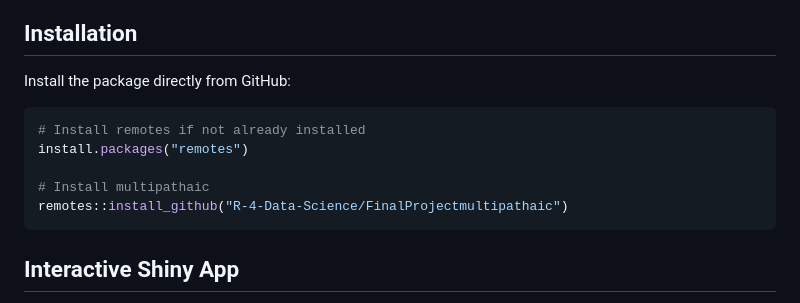
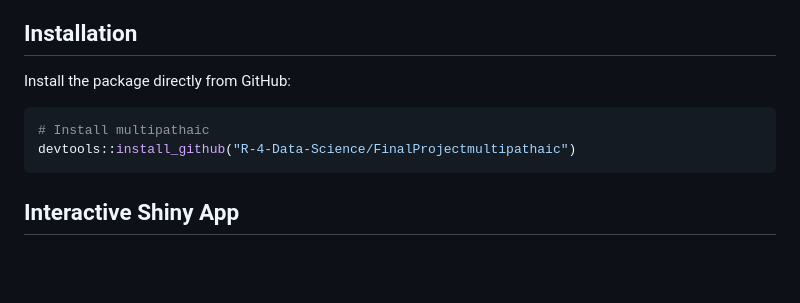
Before and after one commit to R-4-Data-Science/FinalProjectmultipathaic, a Markdown page: README.md, the part around the change. GitHub-like rendering; blank space fills up the shorter version.

````diff
--- a/README.md
+++ b/README.md
@@ -27,11 +27,8 @@ Multi-Path Stepwise Selection with AIC for Linear and Logistic Regression
 
 Install the package directly from GitHub:
 ```r
-# Install remotes if not already installed
-install.packages("remotes")
-
 # Install multipathaic
-remotes::install_github("R-4-Data-Science/FinalProjectmultipathaic")
+devtools::install_github("R-4-Data-Science/FinalProjectmultipathaic")
 ```
 
 ## Interactive Shiny App
````
